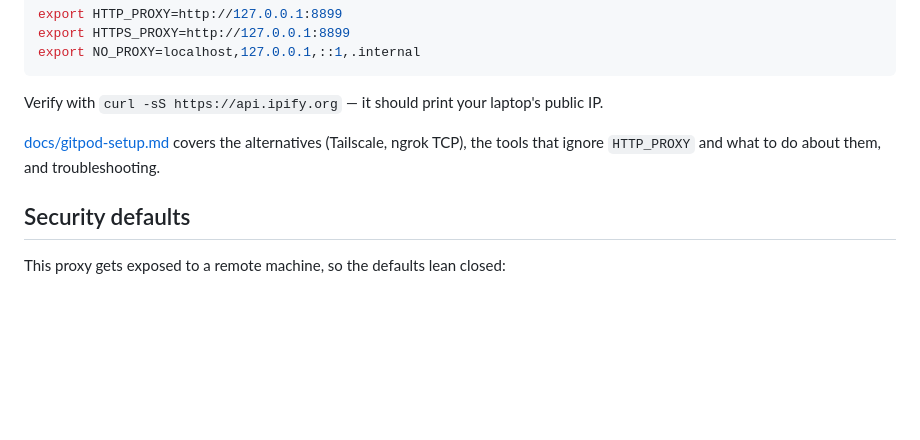
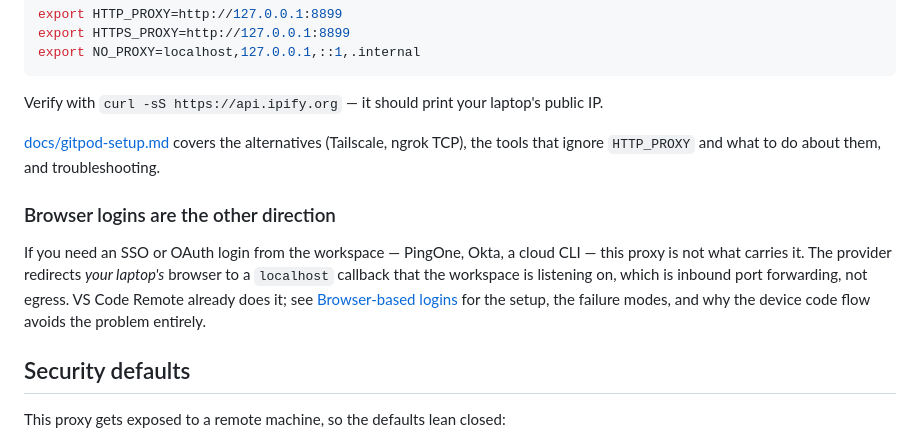
Before and after one commit to randalvance/vs-extension-node-server, a Markdown page: README.md, the part around the change. Drawn GitHub-style; blank space fills up the shorter version.

```diff
--- a/README.md
+++ b/README.md
@@ -203,6 +203,16 @@ public IP.
 ngrok TCP), the tools that ignore `HTTP_PROXY` and what to do about them, and
 troubleshooting.
 
+### Browser logins are the other direction
+
+If you need an SSO or OAuth login from the workspace — PingOne, Okta, a cloud
+CLI — this proxy is not what carries it. The provider redirects *your laptop's*
+browser to a `localhost` callback that the workspace is listening on, which is
+inbound port forwarding, not egress. VS Code Remote already does it; see
+[Browser-based logins](docs/gitpod-setup.md#browser-based-logins-sso-oauth-pingone)
+for the setup, the failure modes, and why the device code flow avoids the
+problem entirely.
+
 ## Security defaults
 
 This proxy gets exposed to a remote machine, so the defaults lean closed:
```
Also changed, not shown: docs/gitpod-setup.md (+88 -0 lines).
